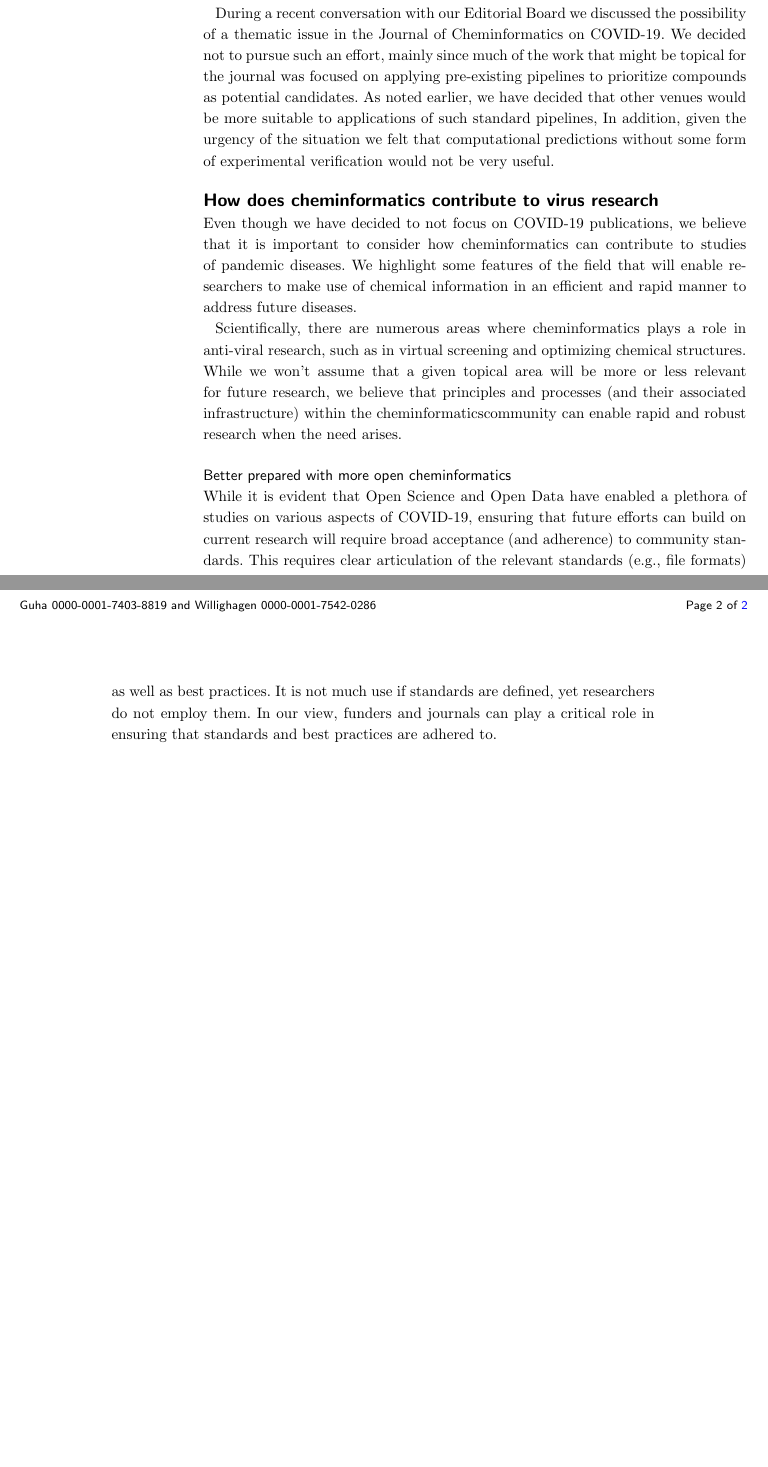
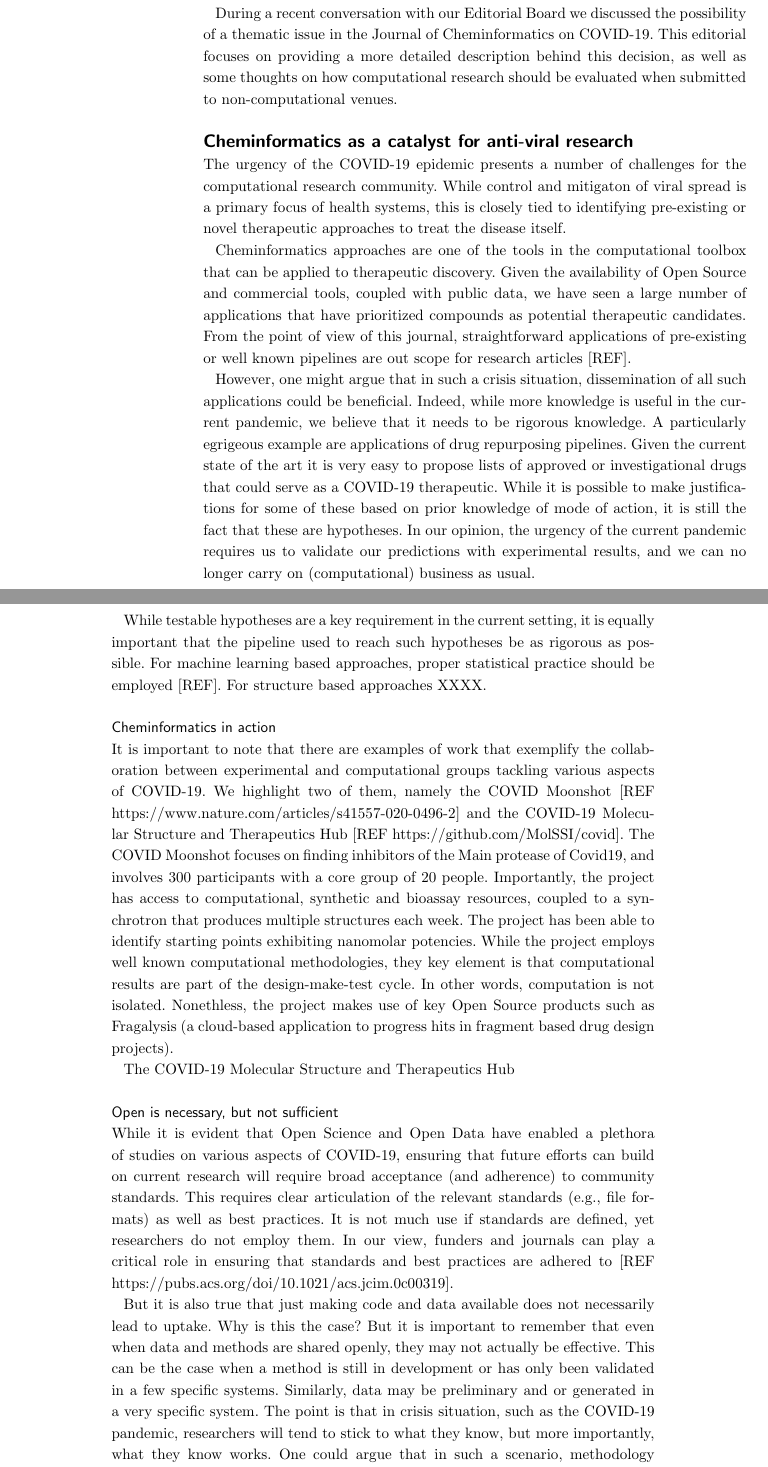
Before and after one commit to jcheminform/covid-editorial, a LaTeX document (bmc_article.tex): two parts of pages 1 and 2 of 2 before the commit and two parts of pages 1 and 2 of 3 after it, joined at a grey line, cut so that both start at the same text, the shorter picture padded with empty space. Compiled offline with pdfLaTeX.

Commit message:
reconfigured for new version

```diff
--- a/bmc_article.tex
+++ b/bmc_article.tex
@@ -298,39 +298,80 @@ molecular to the population level.  There has been a
 number of preprints in the field of cheminformatics that attempt to
 address questions surrounding the disease. For example, numerous
 virtual screening publications have proposed potentially interesting
-candidates. Indeed, Open Source and Open Data has lowered the cost of
-running cheminformatics experiments.
+candidates.
 
 During a recent conversation with our Editorial Board we discussed the
 possibility of a thematic issue in the Journal of Cheminformatics on
-COVID-19. We decided not to pursue such an effort, mainly since much
-of the work that might be topical for the journal was focused on
-applying pre-existing pipelines to prioritize compounds as potential
-candidates. As noted earlier, we have decided that other venues would
-be more suitable to applications of such standard pipelines, In
-addition, given the urgency of the situation we felt that
-computational predictions without some form of experimental
-verification would not be very useful.
+COVID-19. This editorial focuses on providing a more detailed
+description behind this decision, as well as some thoughts on how
+computational research should be evaluated when submitted to
+non-computational venues.
 
-\section*{How does cheminformatics contribute to virus research}
+\section*{Cheminformatics as a catalyst for anti-viral research}
 
-Even though we have decided to not focus on COVID-19 publications, we
-believe that it is important to consider how cheminformatics can
-contribute to studies of pandemic diseases. We
-highlight some features of the field that will enable researchers to
-make use of chemical information in an efficient and rapid manner to
-address future diseases.
+The urgency of the COVID-19 epidemic presents a number of challenges
+for the computational research community. While control and mitigaton of viral
+spread is a primary focus of health systems, this is closely tied to
+identifying pre-existing or novel therapeutic approaches to treat the
+disease itself.
+
+Cheminformatics approaches are one of the tools in the computational
+toolbox that can be applied to therapeutic discovery. Given the
+availability of Open Source and commercial tools, coupled with public
+data, we have seen a large number of applications that have
+prioritized compounds as potential therapeutic candidates. From the
+point of view of this journal, straightforward applications of
+pre-existing or well known pipelines are out scope for research
+articles [REF].
+
+However, one might argue that in such a crisis situation,
+dissemination of all such applications could be beneficial. Indeed,
+while more knowledge is useful in
+the current pandemic, we believe that it needs to be rigorous
+knowledge. A particularly egrigeous example are applications of drug
+repurposing pipelines. Given the current state of the art it is very
+easy to propose lists of approved or investigational drugs that could
+serve as a COVID-19 therapeutic. While it is possible to make
+justifications for some of these based on prior knowledge of mode of
+action, it is still the fact that these are hypotheses. In our opinion,
+the urgency of the current pandemic requires us to validate our
+predictions with experimental results, and we can no longer carry on
+(computational) business as usual.
+
+While testable hypotheses are a key requirement in the current
+setting, it is equally important that the pipeline used to reach such
+hypotheses be as rigorous as possible. For machine learning based
+approaches, proper statistical practice should be employed [REF]. For
+structure based approaches XXXX.
+
+\subsection*{Cheminformatics in action}
+\label{sec:chem-acti}
+
+It is important to note that there are examples of work that exemplify
+the collaboration between experimental and computational groups
+tackling various aspects of COVID-19. We highlight two of them, namely
+the COVID Moonshot [REF
+https://www.nature.com/articles/s41557-020-0496-2] and the COVID-19
+Molecular Structure and Therapeutics Hub [REF
+https://github.com/MolSSI/covid]. The COVID Moonshot focuses on
+finding inhibitors of the Main protease of Covid19, and involves 300
+participants with a core group of 20 people. Importantly, the project
+has access to computational, synthetic and bioassay resources, coupled
+to a synchrotron that produces multiple structures each week. The
+project has been able to identify starting points exhibiting
+nanomolar potencies. While the project employs well known
+computational methodologies, they key element is that
+computational results are part of the design-make-test
+cycle. In other words, computation is not isolated. Nonethless, the
+project makes use of key Open Source products such as Fragalysis (a
+cloud-based application to progress hits in fragment based drug design
+projects).
+
+The COVID-19
+Molecular Structure and Therapeutics Hub
 
 
-Scientifically, there are numerous areas where cheminformatics plays a
-role in anti-viral research, such as in virtual screening and
-optimizing chemical structures. While we won't assume that a given
-topical area will be more or less relevant for future research, we
-believe that principles and processes (and their associated
-infrastructure) within the cheminformaticscommunity can enable rapid
-and robust research when the need arises.
-
-\subsection*{Better prepared with more open cheminformatics}
+\subsection*{Open is necessary, but not sufficient}
 
 While it is evident that Open Science and Open Data have enabled a
 plethora of studies on various aspects of COVID-19, ensuring that
@@ -340,7 +381,20 @@ articulation of the relevant standards (e.g., file formats) as well as
 best practices. It is not much use if standards are defined, yet
 researchers do not employ them. In our view, funders and journals can
 play a critical role in ensuring that standards and best practices are
-adhered to.
+adhered to [REF https://pubs.acs.org/doi/10.1021/acs.jcim.0c00319].
+
+But it is also true that just making code and data available does not
+necessarily lead to uptake. Why is this the case?
+But it is important to remember that even when data and methods are
+shared openly, they may not actually be effective. This can be the
+case when a method is still in development or has only been validated
+in a few specific systems. Similarly, data may be preliminary and or
+generated in a very specific system. The point is that in crisis
+situation, such as the COVID-19 pandemic, researchers will tend to
+stick to what they know, but more importantly, what they know
+works. One could argue that in such a scenario, methodology
+development takes a back seat to data publication, and ensuring that
+the relevant data is made available and findable efficiently is a key task
 
 
 
```
